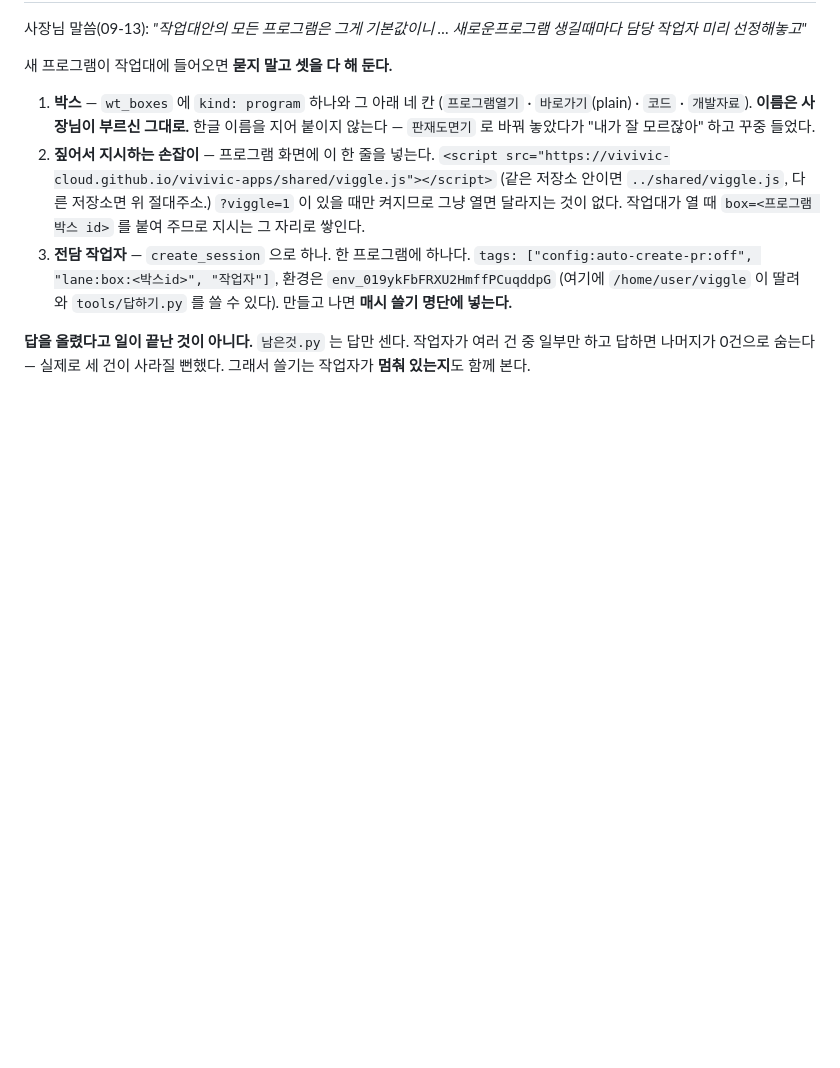
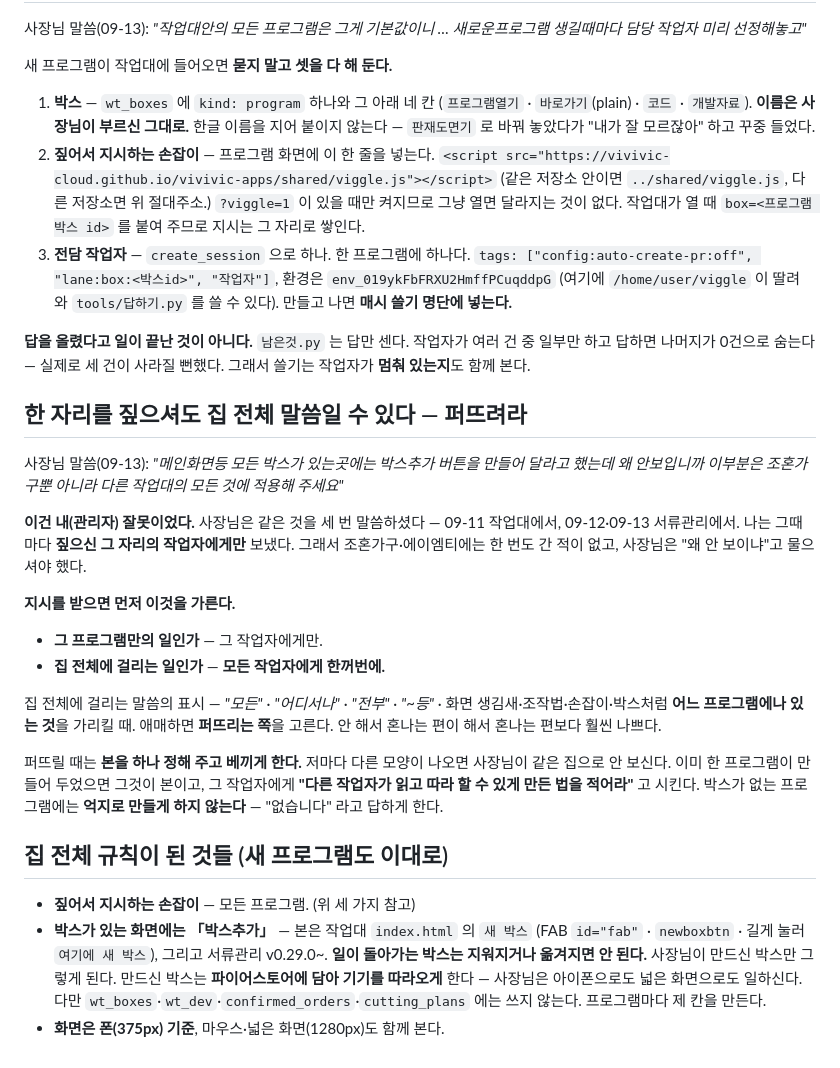
Before and after one commit to vivivic-cloud/viggle, a Markdown page: CLAUDE.md, the part around the change. GitHub-like rendering; blank space fills up the shorter version.

Commit message:
집 전체 말씀은 퍼뜨린다 · 박스추가를 집 규칙에 넣는다
Co-Authored-By: Claude Opus 5 <noreply@anthropic.com>
Claude-Session: https://claude.ai/code/session_01DYrpp1LcXjM6BjomuAKQPt

```diff
--- a/CLAUDE.md
+++ b/CLAUDE.md
@@ -110,3 +110,39 @@ VG_WHO=에이엠티 python3 tools/답하기.py "box:amt" "고쳤습니다 …"
 **답을 올렸다고 일이 끝난 것이 아니다.** `남은것.py` 는 답만 센다. 작업자가
 여러 건 중 일부만 하고 답하면 나머지가 0건으로 숨는다 — 실제로 세 건이
 사라질 뻔했다. 그래서 쓸기는 작업자가 **멈춰 있는지**도 함께 본다.
+
+## 한 자리를 짚으셔도 집 전체 말씀일 수 있다 — 퍼뜨려라
+
+사장님 말씀(09-13): *"메인화면등 모든 박스가 있는곳에는 박스추가 버튼을 만들어
+달라고 했는데 왜 안보입니까 이부분은 조혼가구뿐 아니라 다른 작업대의 모든 것에
+적용해 주세요"*
+
+**이건 내(관리자) 잘못이었다.** 사장님은 같은 것을 세 번 말씀하셨다 —
+09-11 작업대에서, 09-12·09-13 서류관리에서. 나는 그때마다 **짚으신 그 자리의
+작업자에게만** 보냈다. 그래서 조혼가구·에이엠티에는 한 번도 간 적이 없고,
+사장님은 "왜 안 보이냐"고 물으셔야 했다.
+
+**지시를 받으면 먼저 이것을 가른다.**
+- **그 프로그램만의 일인가** — 그 작업자에게만.
+- **집 전체에 걸리는 일인가** — **모든 작업자에게 한꺼번에.**
+
+집 전체에 걸리는 말씀의 표시 — *"모든"* · *"어디서나"* · *"전부"* ·
+*"~등"* · 화면 생김새·조작법·손잡이·박스처럼 **어느 프로그램에나 있는 것**을
+가리킬 때. 애매하면 **퍼뜨리는 쪽**을 고른다. 안 해서 혼나는 편이
+해서 혼나는 편보다 훨씬 나쁘다.
+
+퍼뜨릴 때는 **본을 하나 정해 주고 베끼게 한다.** 저마다 다른 모양이 나오면
+사장님이 같은 집으로 안 보신다. 이미 한 프로그램이 만들어 두었으면 그것이 본이고,
+그 작업자에게 **"다른 작업자가 읽고 따라 할 수 있게 만든 법을 적어라"** 고 시킨다.
+박스가 없는 프로그램에는 **억지로 만들게 하지 않는다** — "없습니다" 라고 답하게 한다.
+
+## 집 전체 규칙이 된 것들 (새 프로그램도 이대로)
+
+- **짚어서 지시하는 손잡이** — 모든 프로그램. (위 세 가지 참고)
+- **박스가 있는 화면에는 「박스추가」** — 본은 작업대 `index.html` 의 `새 박스`
+  (FAB `id="fab"` · `newboxbtn` · 길게 눌러 `여기에 새 박스`), 그리고 서류관리 v0.29.0~.
+  **일이 돌아가는 박스는 지워지거나 옮겨지면 안 된다.** 사장님이 만드신 박스만 그렇게 된다.
+  만드신 박스는 **파이어스토어에 담아 기기를 따라오게** 한다 — 사장님은 아이폰으로도
+  넓은 화면으로도 일하신다. 다만 `wt_boxes`·`wt_dev`·`confirmed_orders`·`cutting_plans`
+  에는 쓰지 않는다. 프로그램마다 제 칸을 만든다.
+- **화면은 폰(375px) 기준**, 마우스·넓은 화면(1280px)도 함께 본다.
```
